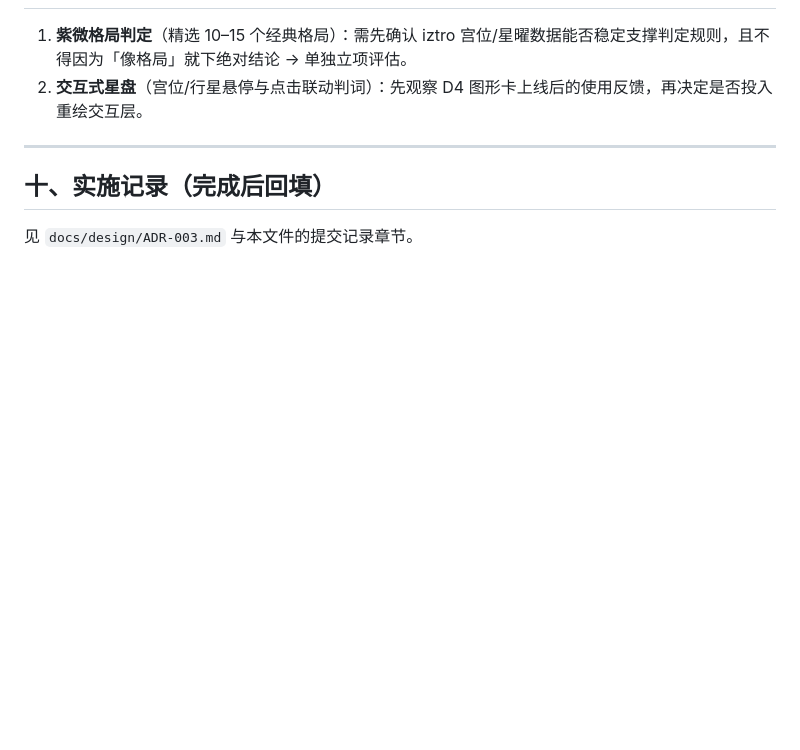
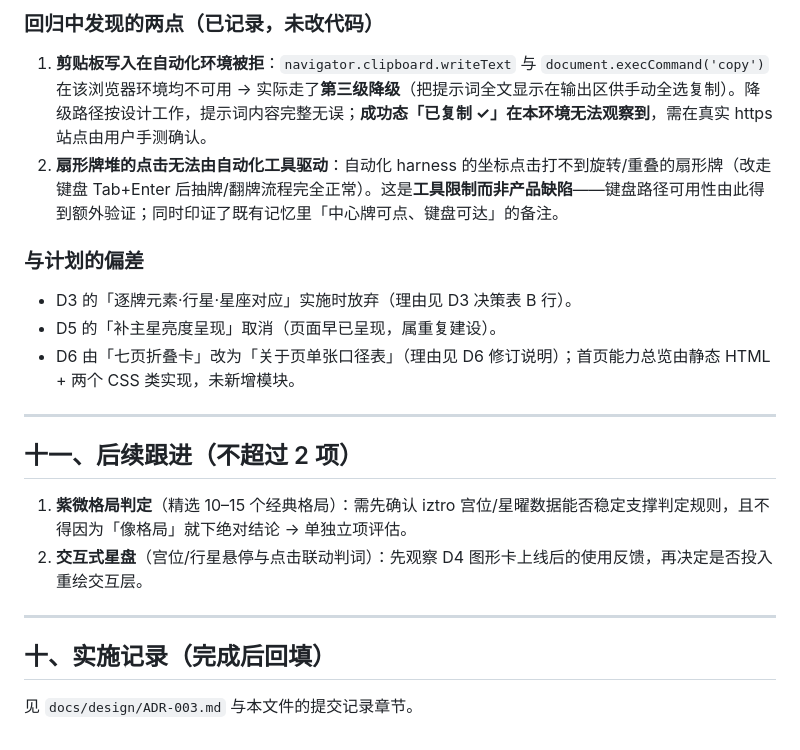
Before and after one commit to xiewenchao1999/Astroscry, a Markdown page: docs/design/改造优化方案.md, the part around one of its changes. Drawn GitHub-style; blank space fills up the shorter version.

```diff
--- a/docs/design/改造优化方案.md
+++ b/docs/design/改造优化方案.md
@@ -205,3 +233,17 @@ ai-panel.mjs：面板底部新增「复制提示词」按钮
+### 回归中发现的两点（已记录，未改代码）
+
+1. **剪贴板写入在自动化环境被拒**：`navigator.clipboard.writeText` 与 `document.execCommand('copy')` 在该浏览器环境均不可用 → 实际走了**第三级降级**（把提示词全文显示在输出区供手动全选复制）。降级路径按设计工作，提示词内容完整无误；**成功态「已复制 ✓」在本环境无法观察到**，需在真实 https 站点由用户手测确认。
+2. **扇形牌堆的点击无法由自动化工具驱动**：自动化 harness 的坐标点击打不到旋转/重叠的扇形牌（改走键盘 Tab+Enter 后抽牌/翻牌流程完全正常）。这是**工具限制而非产品缺陷**——键盘路径可用性由此得到额外验证；同时印证了既有记忆里「中心牌可点、键盘可达」的备注。
+
+### 与计划的偏差
+
+- D3 的「逐牌元素·行星·星座对应」实施时放弃（理由见 D3 决策表 B 行）。
+- D5 的「补主星亮度呈现」取消（页面早已呈现，属重复建设）。
+- D6 由「七页折叠卡」改为「关于页单张口径表」（理由见 D6 修订说明）；首页能力总览由静态 HTML + 两个 CSS 类实现，未新增模块。
+
+---
+
+## 十一、后续跟进（不超过 2 项）
 
 1. **紫微格局判定**（精选 10–15 个经典格局）：需先确认 iztro 宫位/星曜数据能否稳定支撑判定规则，且不得因为「像格局」就下绝对结论 → 单独立项评估。
 2. **交互式星盘**（宫位/行星悬停与点击联动判词）：先观察 D4 图形卡上线后的使用反馈，再决定是否投入重绘交互层。
```
Also changed, not shown: other parts of docs/design/改造优化方案.md (+29 -1 lines).
